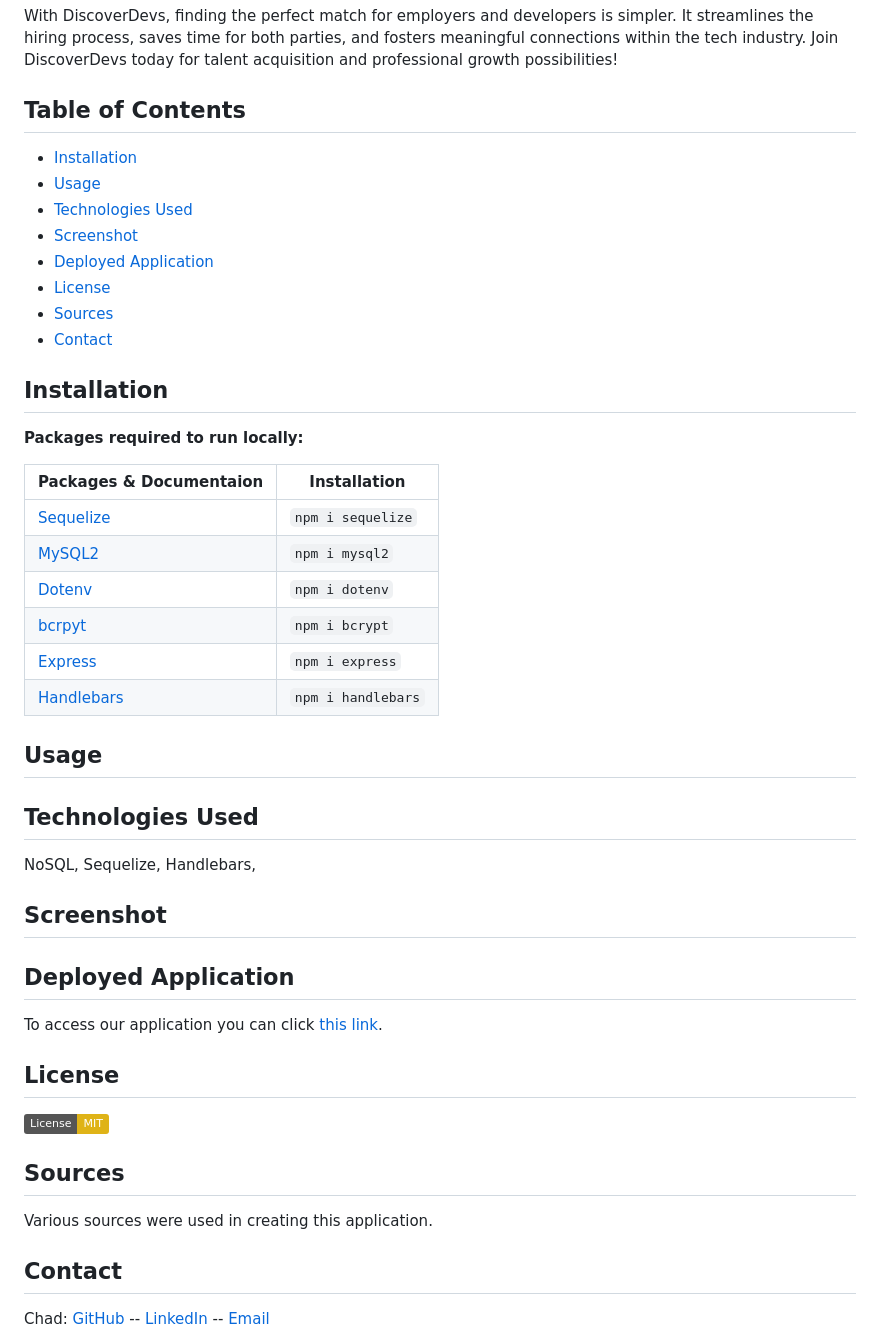
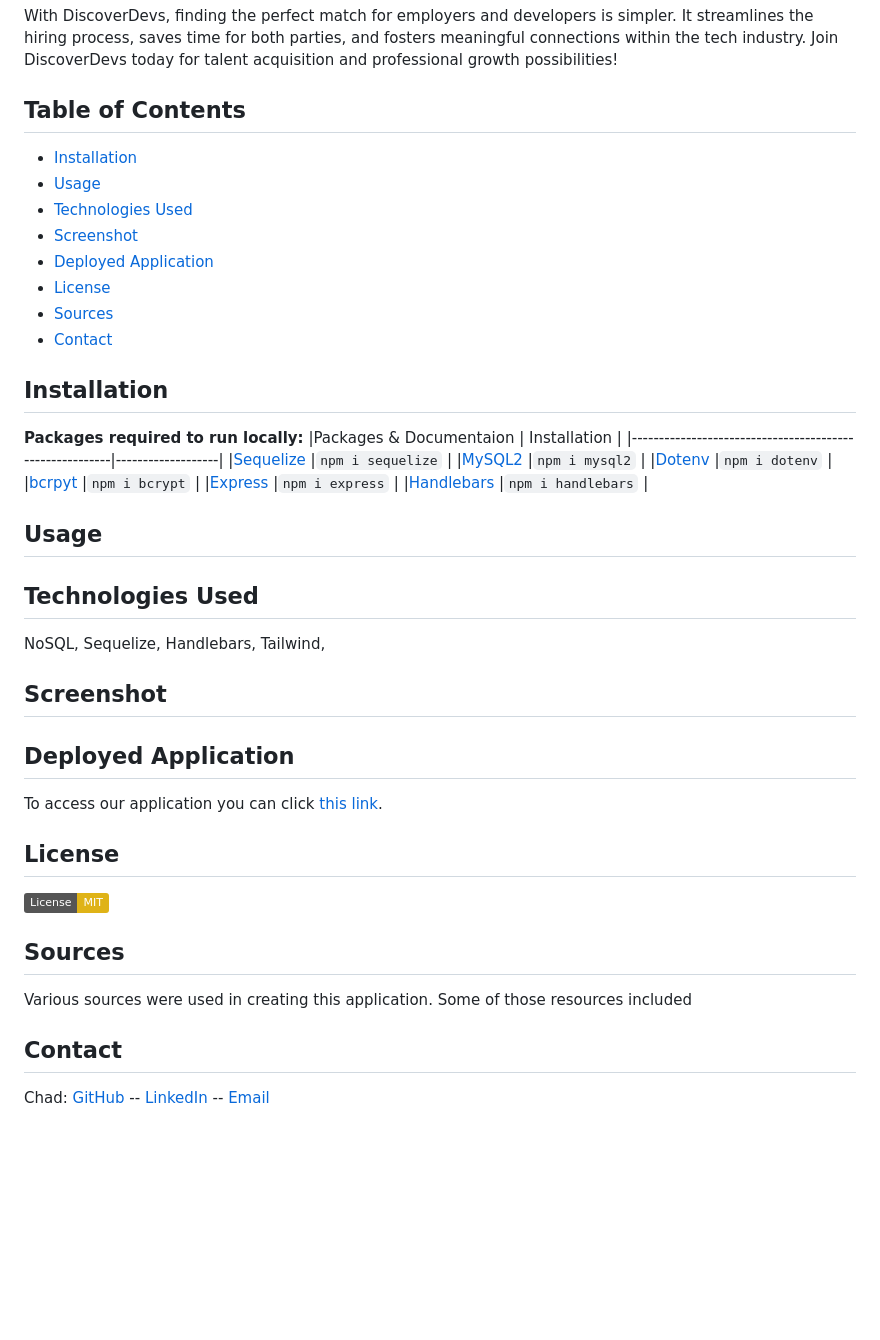
Before and after one commit to Prototype1309/DiscoverDevs, a Markdown page: README.md, the part around one of its changes. Drawn GitHub-style; badges without logos; blank space fills up the shorter version.

```diff
--- a/README.md
+++ b/README.md
@@ -13,7 +10,6 @@ DiscoverDevs allows users to easily update their profile information whenever ne
 
 With DiscoverDevs, finding the perfect match for employers and developers is simpler. It streamlines the hiring process, saves time for both parties, and fosters meaningful connections within the tech industry. Join DiscoverDevs today for talent acquisition and professional growth possibilities!
 ## Table of Contents
-
 - [Installation](#installation)
 - [Usage](#usage)
 - [Technologies Used](#technologiesused)
@@ -25,7 +21,6 @@ With DiscoverDevs, finding the perfect match for employers and developers is sim
 
 ## Installation
 **Packages required to run locally:**
-
 |Packages & Documentaion                                  | Installation      |
 |---------------------------------------------------------|-------------------|
 |[Sequelize](https://www.npmjs.com/package/sequelize)     |`npm i sequelize`  |
@@ -40,7 +35,7 @@ With DiscoverDevs, finding the perfect match for employers and developers is sim
 
 
 ## Technologies Used
-NoSQL, Sequelize, Handlebars,
+NoSQL, Sequelize, Handlebars, Tailwind,
 
 
 ## Screenshot
@@ -51,11 +46,10 @@ To access our application you can click [this link]().
 
 
 ## License
-
 [![License: MIT](https://img.shields.io/badge/License-MIT-yellow.svg)](https://opensource.org/licenses/MIT)
 
 ## Sources
-Various sources were used in creating this application.
+Various sources were used in creating this application. Some of those resources included
 
 ## Contact
 Chad: [GitHub](https://github.com/obelisk477) -- [LinkedIn]() -- [Email](cwbatte2@gmail.com)
```
Also changed, not shown: other parts of README.md (+0 -3 lines).
